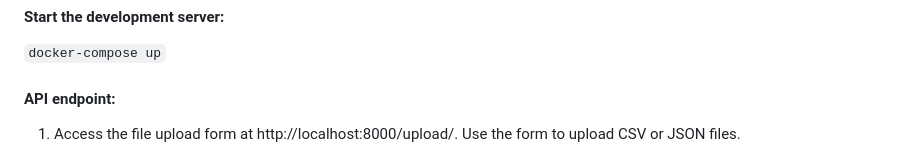
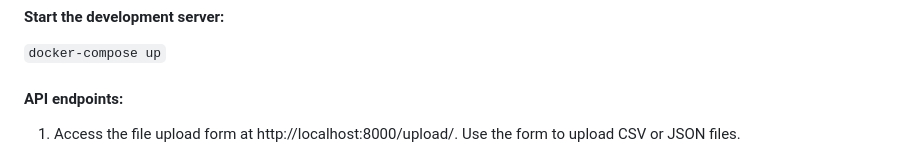
Before and after one commit to tamilselvanarjun/mysuperdatacompany, a Markdown page: README.md, the part around the change. Drawn GitHub-style.

Commit message:
corrected README.md file

````diff
--- a/README.md
+++ b/README.md
@@ -45,7 +45,7 @@ Install dependencies:
 ####  Start the development server:
 ```docker-compose up```
 
-####  API endpoint:
+####  API endpoints:
 
 1. Access the file upload form at http://localhost:8000/upload/.
 Use the form to upload CSV or JSON files.
````
